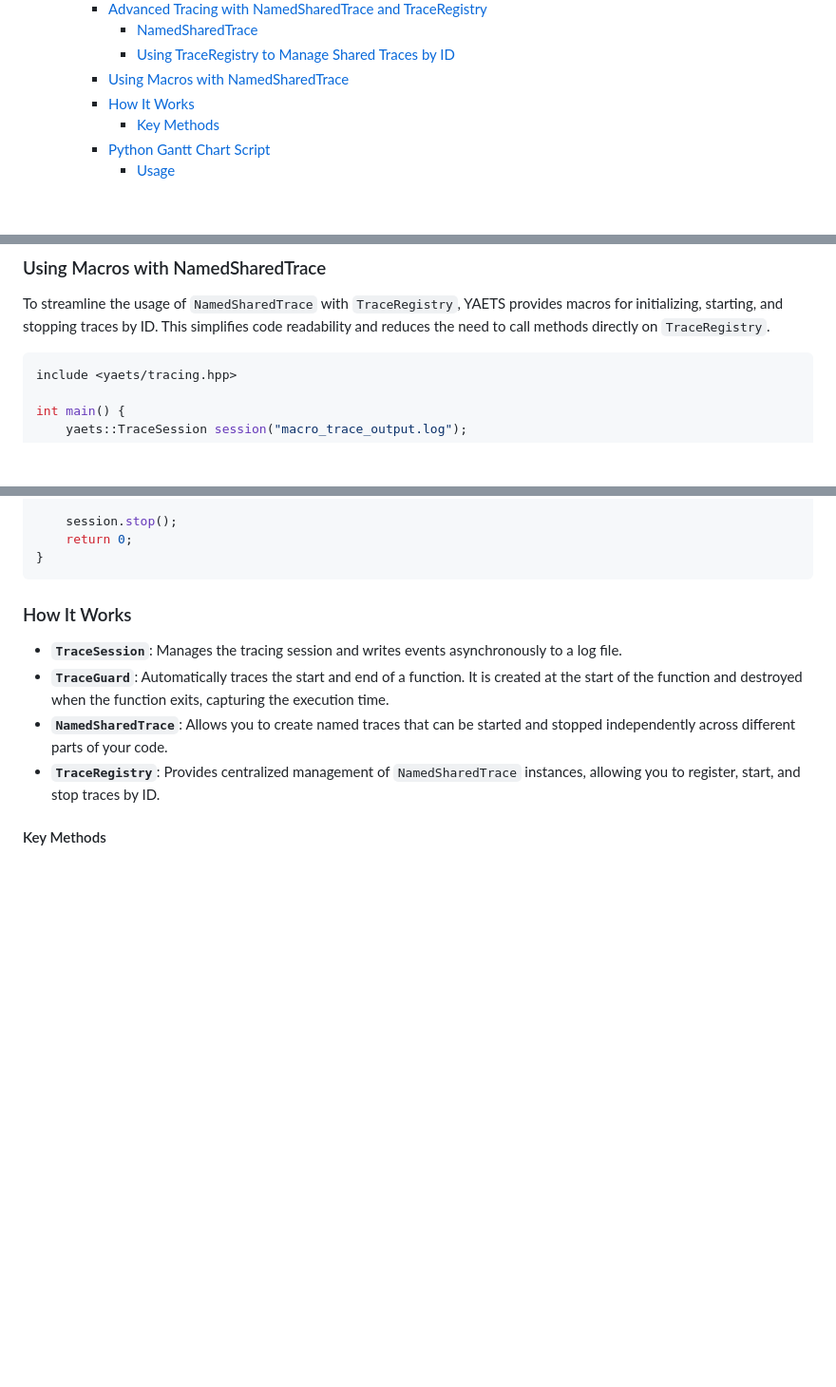
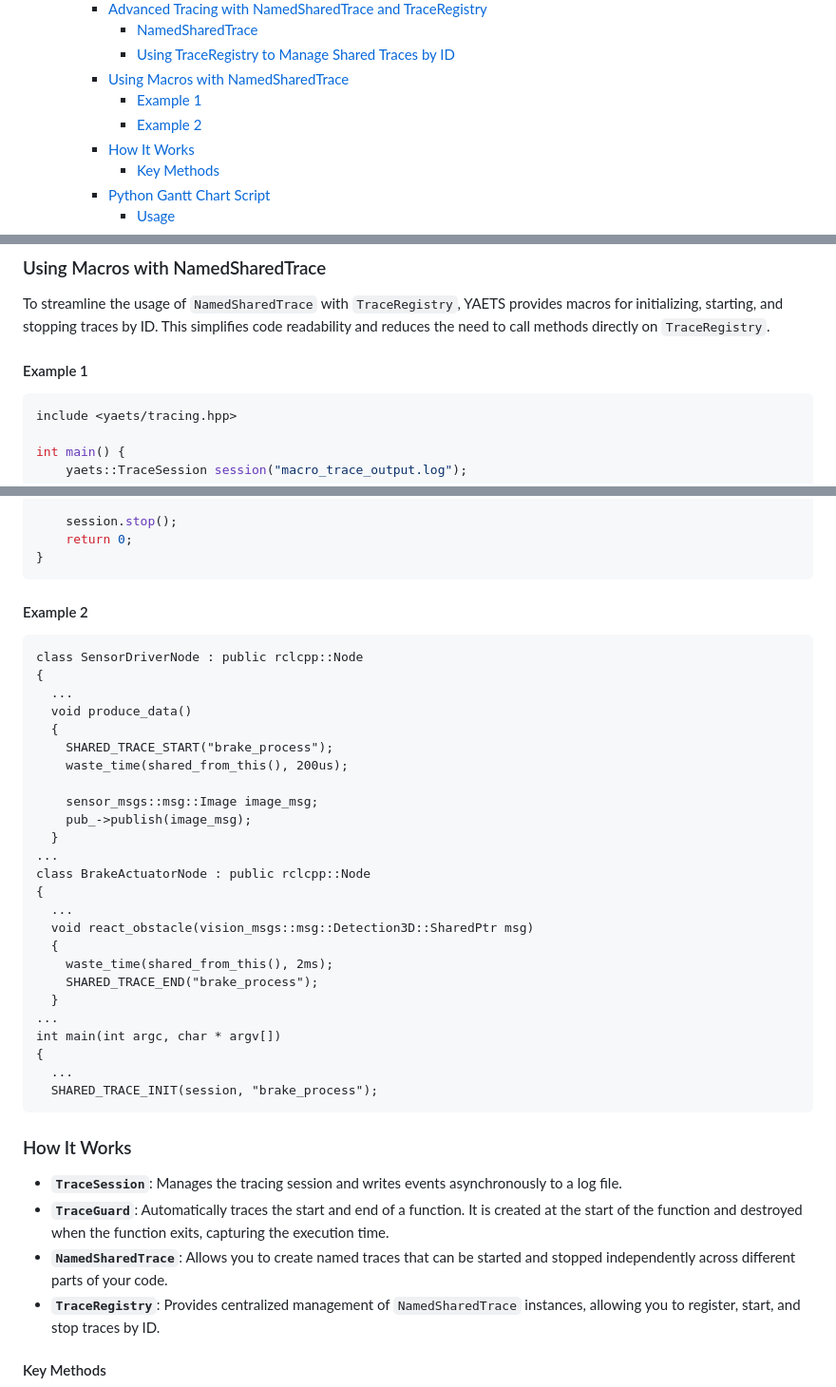
Before and after one commit to fmrico/yaets, a Markdown page: README.md, 3 parts joined by grey strips. Shown: that part at 95% size. GitHub-like rendering; blank space fills up the shorter version.

Commit message:
One extra exmaple in README
Signed-off-by: Francisco Martín Rico <fmrico@gmail.com>

````diff
--- a/README.md
+++ b/README.md
@@ -30,6 +30,8 @@ YAETS is a library designed to trace function execution in C++ asynchronously, c
       - [NamedSharedTrace](#namedsharedtrace)
       - [Using TraceRegistry to Manage Shared Traces by ID](#using-traceregistry-to-manage-shared-traces-by-id)
     - [Using Macros with NamedSharedTrace](#using-macros-with-namedsharedtrace)
+      - [Example 1](#example-1)
+      - [Example 2](#example-2)
     - [How It Works](#how-it-works)
       - [Key Methods](#key-methods)
     - [Python Gantt Chart Script](#python-gantt-chart-script)
@@ -173,6 +175,8 @@ int main() {
 
 To streamline the usage of `NamedSharedTrace` with `TraceRegistry`, YAETS provides macros for initializing, starting, and stopping traces by ID. This simplifies code readability and reduces the need to call methods directly on `TraceRegistry`.
 
+#### Example 1
+
 ```cpp
 include <yaets/tracing.hpp>
 
@@ -195,6 +199,37 @@ int main() {
     session.stop();
     return 0;
 }
+```
+
+
+#### Example 2
+
+```
+class SensorDriverNode : public rclcpp::Node
+{
+  ...
+  void produce_data()
+  {
+    SHARED_TRACE_START("brake_process");
+    waste_time(shared_from_this(), 200us);
+
+    sensor_msgs::msg::Image image_msg;
+    pub_->publish(image_msg);
+  }
+...
+class BrakeActuatorNode : public rclcpp::Node
+{
+  ...
+  void react_obstacle(vision_msgs::msg::Detection3D::SharedPtr msg)
+  {
+    waste_time(shared_from_this(), 2ms);
+    SHARED_TRACE_END("brake_process");
+  }
+...
+int main(int argc, char * argv[])
+{
+  ...
+  SHARED_TRACE_INIT(session, "brake_process");
 ```
 
 ### How It Works
````
